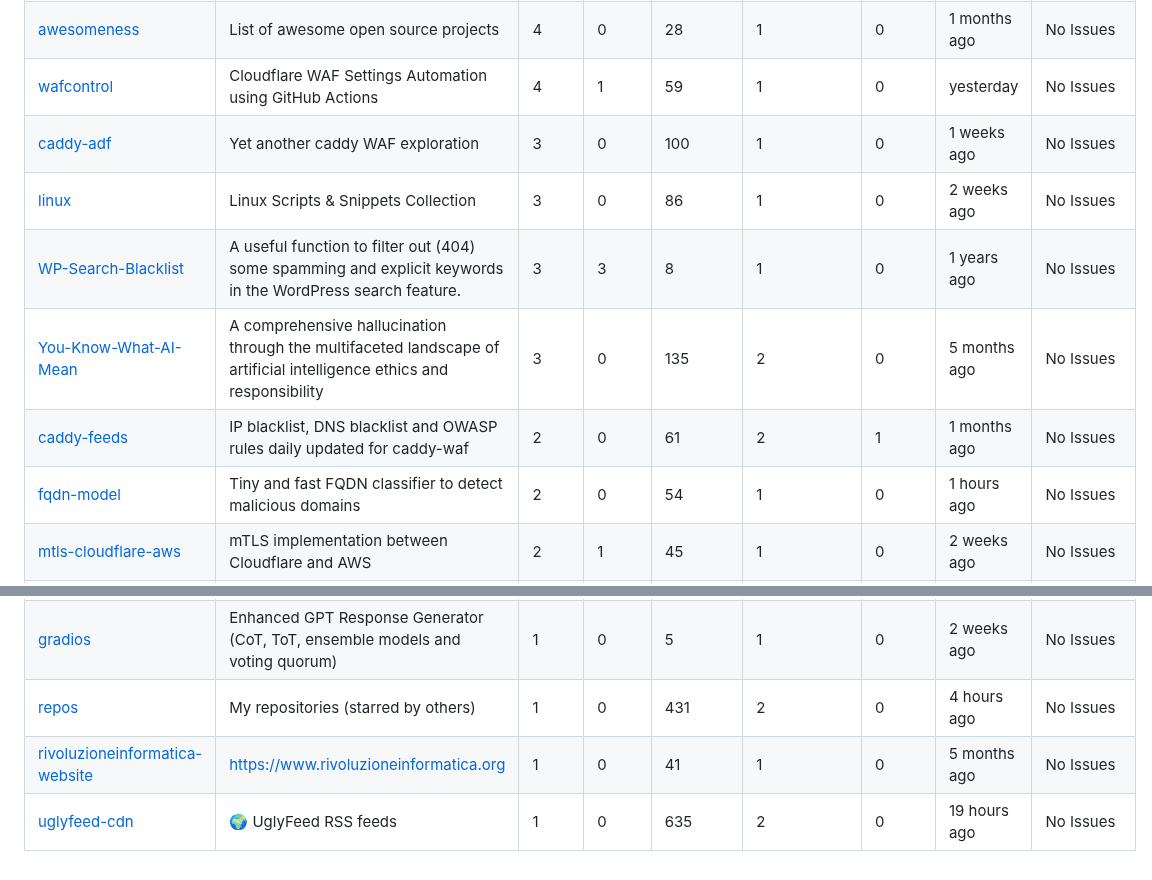
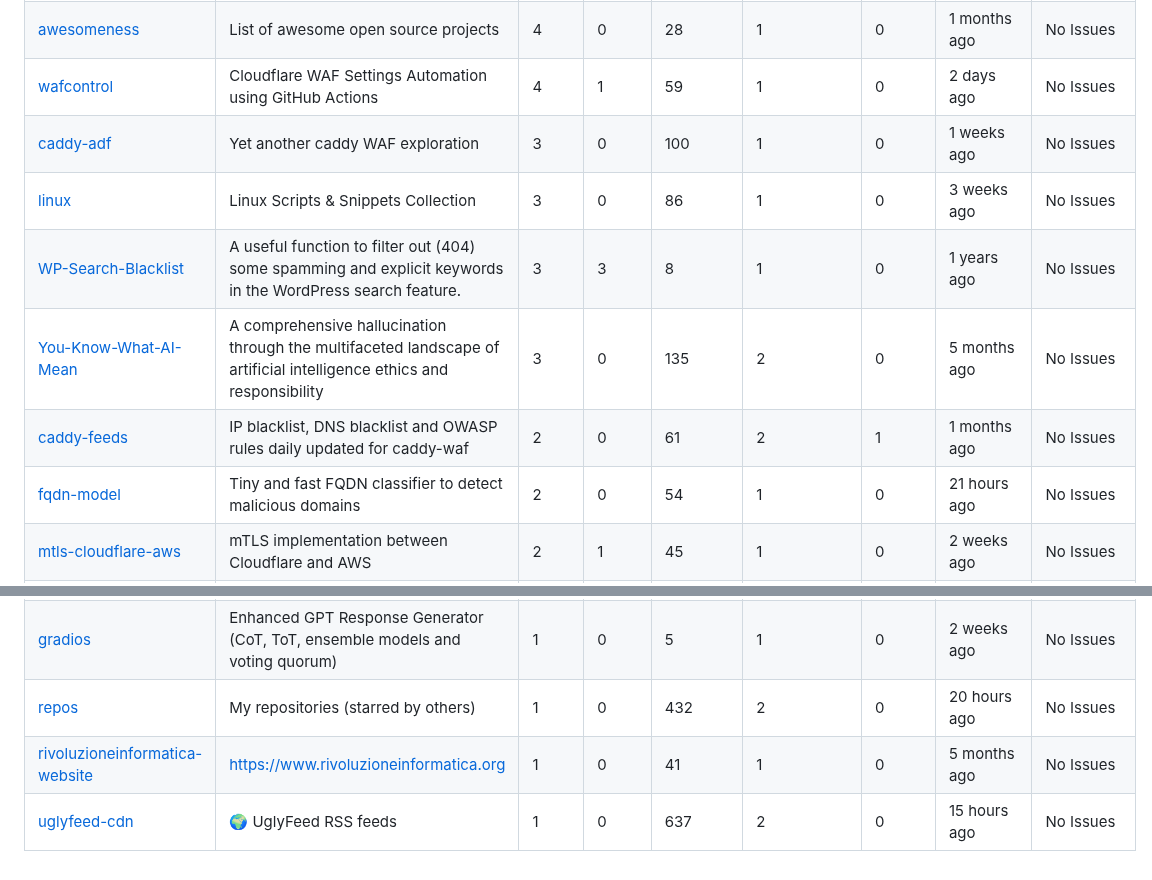
Before and after one commit to fabriziosalmi/repos, a Markdown page: README.md, 2 parts joined by grey strips. GitHub-like rendering.

```diff
--- a/README.md
+++ b/README.md
@@ -28,13 +28,13 @@
 | [proxmox-cluster-balancer](https://github.com/fabriziosalmi/proxmox-cluster-balancer) | Balance, scale, migrate your LXC fleet across your Proxmox nodes | 6 | 2 | 21 | 1 | 0 | 1 months ago | No Issues |
 | [bootstrap-w3c-seo](https://github.com/fabriziosalmi/bootstrap-w3c-seo) | Sleek, intuitive, and powerful front-end framework for faster and easier web development. | 5 | 2 | 3592 | 257 | 0 | 1 years ago | No Issues |
 | [awesomeness](https://github.com/fabriziosalmi/awesomeness) | List of awesome open source projects | 4 | 0 | 28 | 1 | 0 | 1 months ago | No Issues |
-| [wafcontrol](https://github.com/fabriziosalmi/wafcontrol) | Cloudflare WAF Settings Automation using GitHub Actions | 4 | 1 | 59 | 1 | 0 | yesterday | No Issues |
+| [wafcontrol](https://github.com/fabriziosalmi/wafcontrol) | Cloudflare WAF Settings Automation using GitHub Actions | 4 | 1 | 59 | 1 | 0 | 2 days ago | No Issues |
 | [caddy-adf](https://github.com/fabriziosalmi/caddy-adf) | Yet another caddy WAF exploration | 3 | 0 | 100 | 1 | 0 | 1 weeks ago | No Issues |
-| [linux](https://github.com/fabriziosalmi/linux) | Linux Scripts & Snippets Collection | 3 | 0 | 86 | 1 | 0 | 2 weeks ago | No Issues |
+| [linux](https://github.com/fabriziosalmi/linux) | Linux Scripts & Snippets Collection | 3 | 0 | 86 | 1 | 0 | 3 weeks ago | No Issues |
 | [WP-Search-Blacklist](https://github.com/fabriziosalmi/WP-Search-Blacklist) | A useful function to filter out (404) some spamming and explicit keywords in the WordPress search feature. | 3 | 3 | 8 | 1 | 0 | 1 years ago | No Issues |
 | [You-Know-What-AI-Mean](https://github.com/fabriziosalmi/You-Know-What-AI-Mean) | A comprehensive hallucination through the multifaceted landscape of artificial intelligence ethics and responsibility | 3 | 0 | 135 | 2 | 0 | 5 months ago | No Issues |
 | [caddy-feeds](https://github.com/fabriziosalmi/caddy-feeds) | IP blacklist, DNS blacklist and OWASP rules daily updated for caddy-waf | 2 | 0 | 61 | 2 | 1 | 1 months ago | No Issues |
-| [fqdn-model](https://github.com/fabriziosalmi/fqdn-model) | Tiny and fast FQDN classifier to detect malicious domains | 2 | 0 | 54 | 1 | 0 | 1 hours ago | No Issues |
+| [fqdn-model](https://github.com/fabriziosalmi/fqdn-model) | Tiny and fast FQDN classifier to detect malicious domains | 2 | 0 | 54 | 1 | 0 | 21 hours ago | No Issues |
 | [mtls-cloudflare-aws](https://github.com/fabriziosalmi/mtls-cloudflare-aws) | mTLS implementation between Cloudflare and AWS | 2 | 1 | 45 | 1 | 0 | 2 weeks ago | No Issues |
 | [any-to-mp4](https://github.com/fabriziosalmi/any-to-mp4) | Convert any kind of file to video. | 1 | 1 | 147 | 2 | 0 | 6 months ago | No Issues |
 | [audiogen](https://github.com/fabriziosalmi/audiogen) | AI-Powered Sound Generation & Classification. | 1 | 1 | 13 | 1 | 0 | 2 weeks ago | No Issues |
@@ -42,6 +42,6 @@
 | [blockchain-poc](https://github.com/fabriziosalmi/blockchain-poc) | Utilizing blockchain technology to retrieve, process, and display domain blacklists through Python and a web interface | 1 | 0 | 16 | 1 | 1 | 2 weeks ago | 506d 1h 59m 41s |
 | [cloudflare-backup-actions](https://github.com/fabriziosalmi/cloudflare-backup-actions) | Cloudflare zones and records backup via Github Actions | 1 | 1 | 12 | 1 | 1 | 2 weeks ago | 538d 5h 6m 11s |
 | [gradios](https://github.com/fabriziosalmi/gradios) | Enhanced GPT Response Generator (CoT, ToT, ensemble models and voting quorum) | 1 | 0 | 5 | 1 | 0 | 2 weeks ago | No Issues |
-| [repos](https://github.com/fabriziosalmi/repos) | My repositories (starred by others) | 1 | 0 | 431 | 2 | 0 | 4 hours ago | No Issues |
+| [repos](https://github.com/fabriziosalmi/repos) | My repositories (starred by others) | 1 | 0 | 432 | 2 | 0 | 20 hours ago | No Issues |
 | [rivoluzioneinformatica-website](https://github.com/fabriziosalmi/rivoluzioneinformatica-website) | https://www.rivoluzioneinformatica.org | 1 | 0 | 41 | 1 | 0 | 5 months ago | No Issues |
-| [uglyfeed-cdn](https://github.com/fabriziosalmi/uglyfeed-cdn) | 🌍 UglyFeed RSS feeds | 1 | 0 | 635 | 2 | 0 | 19 hours ago | No Issues |
+| [uglyfeed-cdn](https://github.com/fabriziosalmi/uglyfeed-cdn) | 🌍 UglyFeed RSS feeds | 1 | 0 | 637 | 2 | 0 | 15 hours ago | No Issues |
```
Also changed, not shown: other parts of README.md (+15 -15 lines).
